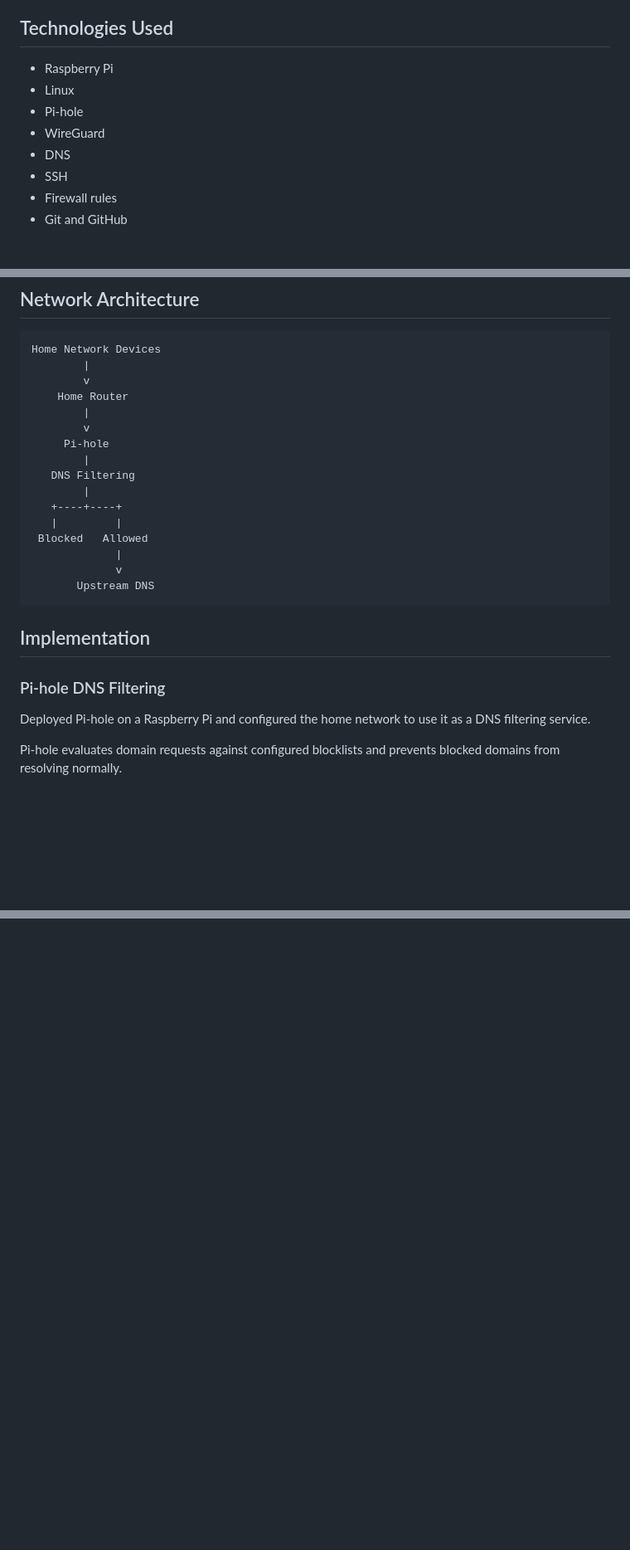
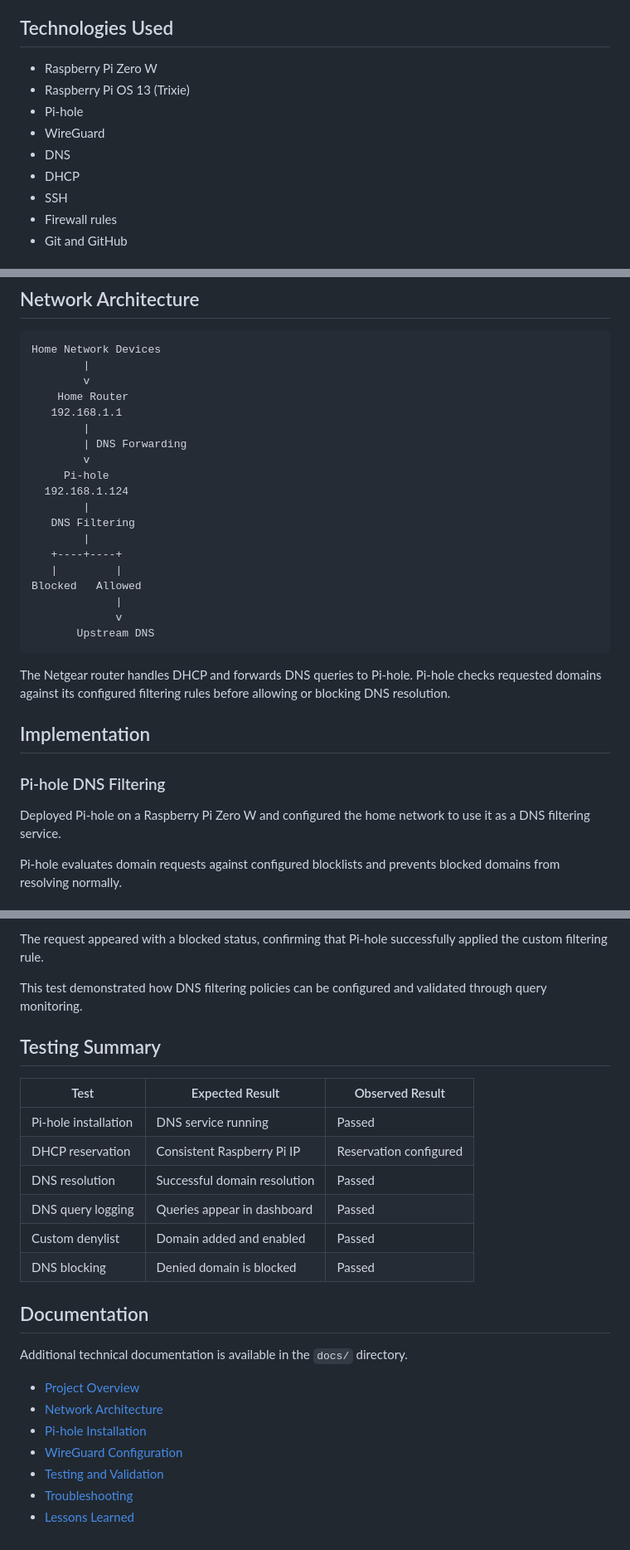
Before and after one commit to henry116/raspberry-pi-network-security, a Markdown page: README.md, 3 parts joined by grey strips. Shown at 83% size. Rendered like a GitHub page; blank space fills up the shorter version.

````diff
--- a/README.md
+++ b/README.md
@@ -8,11 +8,12 @@ The goal was to understand how network services work together and how DNS filter
 
 ## Technologies Used
 
-- Raspberry Pi
-- Linux
+- Raspberry Pi Zero W
+- Raspberry Pi OS 13 (Trixie)
 - Pi-hole
 - WireGuard
 - DNS
+- DHCP
 - SSH
 - Firewall rules
 - Git and GitHub
@@ -33,25 +34,30 @@ Home Network Devices
         |
         v
     Home Router
+   192.168.1.1
         |
+        | DNS Forwarding
         v
      Pi-hole
+  192.168.1.124
         |
    DNS Filtering
         |
    +----+----+
    |         |
- Blocked   Allowed
+Blocked   Allowed
              |
              v
        Upstream DNS
 ```
 
+The Netgear router handles DHCP and forwards DNS queries to Pi-hole. Pi-hole checks requested domains against its configured filtering rules before allowing or blocking DNS resolution.
+
 ## Implementation
 
 ### Pi-hole DNS Filtering
 
-Deployed Pi-hole on a Raspberry Pi and configured the home network to use it as a DNS filtering service.
+Deployed Pi-hole on a Raspberry Pi Zero W and configured the home network to use it as a DNS filtering service.
 
 Pi-hole evaluates domain requests against configured blocklists and prevents blocked domains from resolving normally.
 
@@ -95,0 +168,26 @@ This repository is intended for educational and portfolio purposes. Private IP a
+The request appeared with a blocked status, confirming that Pi-hole successfully applied the custom filtering rule.
+
+This test demonstrated how DNS filtering policies can be configured and validated through query monitoring.
+
+## Testing Summary
+
+| Test | Expected Result | Observed Result |
+|---|---|---|
+| Pi-hole installation | DNS service running | Passed |
+| DHCP reservation | Consistent Raspberry Pi IP | Reservation configured |
+| DNS resolution | Successful domain resolution | Passed |
+| DNS query logging | Queries appear in dashboard | Passed |
+| Custom denylist | Domain added and enabled | Passed |
+| DNS blocking | Denied domain is blocked | Passed |
+
+## Documentation
+
+Additional technical documentation is available in the `docs/` directory.
+
+- [Project Overview](docs/01-project-overview.md)
+- [Network Architecture](docs/02-network-architecture.md)
+- [Pi-hole Installation](docs/03-pihole-installation.md)
+- [WireGuard Configuration](docs/04-wireguard-configuration.md)
+- [Testing and Validation](docs/05-testing-validation.md)
+- [Troubleshooting](docs/06-troubleshooting.md)
+- [Lessons Learned](docs/07-lessons-learned.md)
````
Also changed, not shown: other parts of README.md (+67 -1 lines), screenshots/custom-denylist.png (added), screenshots/dns-blocking-test.png (added), screenshots/dns-blocking-test2.png (added), screenshots/dns-resolution-test.png (added), screenshots/pihole-dashboard.png (added).
